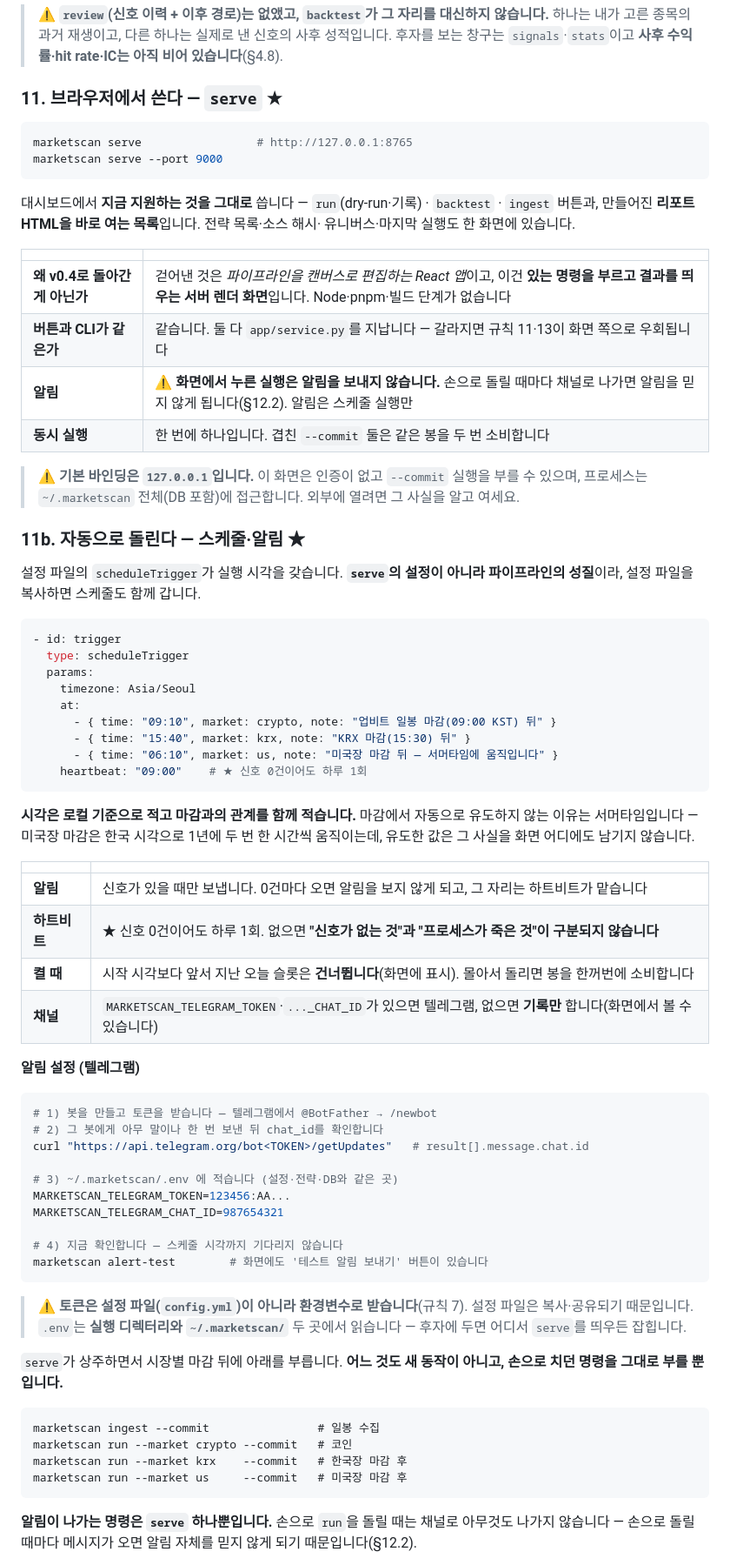
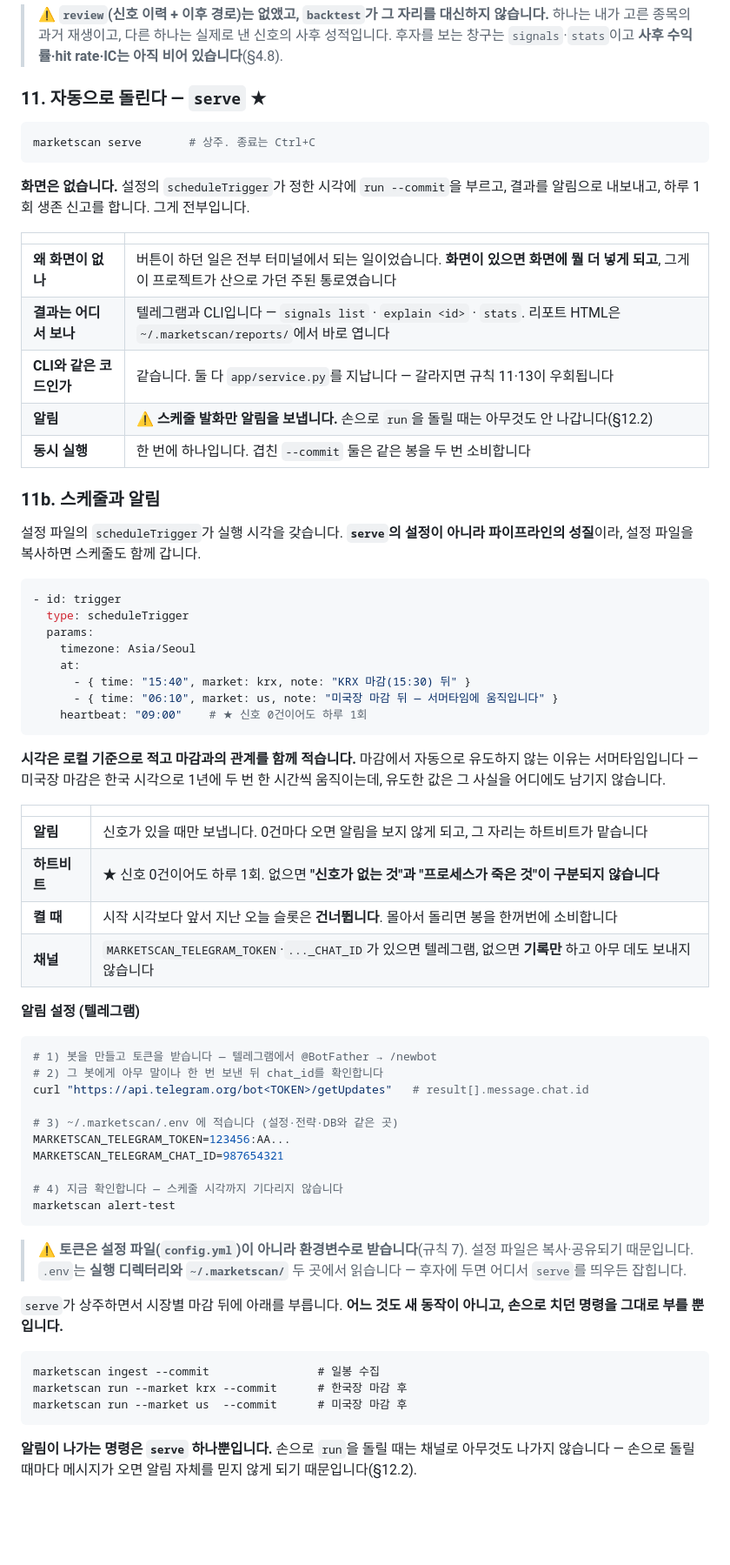
Before and after one commit to s4ng/stockscan, a Markdown page: README.md, the part around one of its changes. Shown at 87% size. Drawn GitHub-style; blank space fills up the shorter version.

````diff
--- a/README.md
+++ b/README.md
@@ -422,29 +456,24 @@ instruments: [krx:005930, nasdaq:AAPL, upbit:KRW-BTC]
 > 하나는 내가 고른 종목의 과거 재생이고, 다른 하나는 실제로 낸 신호의 사후 성적입니다.
 > 후자를 보는 창구는 `signals`·`stats`이고 **사후 수익률·hit rate·IC는 아직 비어 있습니다**(§4.8).
 
-### 11. 브라우저에서 쓴다 — `serve` ★
+### 11. 자동으로 돌린다 — `serve` ★
 
 ```bash
-marketscan serve                 # http://127.0.0.1:8765
-marketscan serve --port 9000
+marketscan serve       # 상주. 종료는 Ctrl+C
 ```
 
-대시보드에서 **지금 지원하는 것을 그대로** 씁니다 — `run`(dry-run·기록) · `backtest` ·
-`ingest` 버튼과, 만들어진 **리포트 HTML을 바로 여는 목록**입니다. 전략 목록·소스 해시·
-유니버스·마지막 실행도 한 화면에 있습니다.
+**화면은 없습니다.** 설정의 `scheduleTrigger`가 정한 시각에 `run --commit`을 부르고,
+결과를 알림으로 내보내고, 하루 1회 생존 신고를 합니다. 그게 전부입니다.
 
 | | |
 | :--- | :--- |
-| **왜 v0.4로 돌아간 게 아닌가** | 걷어낸 것은 *파이프라인을 캔버스로 편집하는 React 앱*이고, 이건 **있는 명령을 부르고 결과를 띄우는 서버 렌더 화면**입니다. Node·pnpm·빌드 단계가 없습니다 |
-| **버튼과 CLI가 같은가** | 같습니다. 둘 다 `app/service.py`를 지납니다 — 갈라지면 규칙 11·13이 화면 쪽으로 우회됩니다 |
-| **알림** | ⚠️ **화면에서 누른 실행은 알림을 보내지 않습니다.** 손으로 돌릴 때마다 채널로 나가면 알림을 믿지 않게 됩니다(§12.2). 알림은 스케줄 실행만 |
+| **왜 화면이 없나** | 버튼이 하던 일은 전부 터미널에서 되는 일이었습니다. **화면이 있으면 화면에 뭘 더 넣게 되고**, 그게 이 프로젝트가 산으로 가던 주된 통로였습니다 |
+| **결과는 어디서 보나** | 텔레그램과 CLI입니다 — `signals list` · `explain <id>` · `stats`. 리포트 HTML은 `~/.marketscan/reports/`에서 바로 엽니다 |
+| **CLI와 같은 코드인가** | 같습니다. 둘 다 `app/service.py`를 지납니다 — 갈라지면 규칙 11·13이 우회됩니다 |
+| **알림** | ⚠️ **스케줄 발화만 알림을 보냅니다.** 손으로 `run`을 돌릴 때는 아무것도 안 나갑니다(§12.2) |
 | **동시 실행** | 한 번에 하나입니다. 겹친 `--commit` 둘은 같은 봉을 두 번 소비합니다 |
 
-> ⚠️ **기본 바인딩은 `127.0.0.1`입니다.** 이 화면은 인증이 없고 `--commit` 실행을 부를 수
-> 있으며, 프로세스는 `~/.marketscan` 전체(DB 포함)에 접근합니다. 외부에 열려면 그 사실을
-> 알고 여세요.
-
-### 11b. 자동으로 돌린다 — 스케줄·알림 ★
+### 11b. 스케줄과 알림
 
 설정 파일의 `scheduleTrigger`가 실행 시각을 갖습니다. **`serve`의 설정이 아니라
 파이프라인의 성질**이라, 설정 파일을 복사하면 스케줄도 함께 갑니다.
@@ -455,7 +484,6 @@ marketscan serve --port 9000
   params:
     timezone: Asia/Seoul
     at:
-      - { time: "09:10", market: crypto, note: "업비트 일봉 마감(09:00 KST) 뒤" }
       - { time: "15:40", market: krx, note: "KRX 마감(15:30) 뒤" }
       - { time: "06:10", market: us, note: "미국장 마감 뒤 — 서머타임에 움직입니다" }
     heartbeat: "09:00"    # ★ 신호 0건이어도 하루 1회
@@ -463,14 +491,14 @@ marketscan serve --port 9000
 
 **시각은 로컬 기준으로 적고 마감과의 관계를 함께 적습니다.** 마감에서 자동으로 유도하지
 않는 이유는 서머타임입니다 — 미국장 마감은 한국 시각으로 1년에 두 번 한 시간씩 움직이는데,
-유도한 값은 그 사실을 화면 어디에도 남기지 않습니다.
+유도한 값은 그 사실을 어디에도 남기지 않습니다.
 
 | | |
 | :--- | :--- |
 | **알림** | 신호가 있을 때만 보냅니다. 0건마다 오면 알림을 보지 않게 되고, 그 자리는 하트비트가 맡습니다 |
 | **하트비트** | ★ 신호 0건이어도 하루 1회. 없으면 **"신호가 없는 것"과 "프로세스가 죽은 것"이 구분되지 않습니다** |
-| **켤 때** | 시작 시각보다 앞서 지난 오늘 슬롯은 **건너뜁니다**(화면에 표시). 몰아서 돌리면 봉을 한꺼번에 소비합니다 |
-| **채널** | `MARKETSCAN_TELEGRAM_TOKEN`·`..._CHAT_ID`가 있으면 텔레그램, 없으면 **기록만** 합니다(화면에서 볼 수 있습니다) |
+| **켤 때** | 시작 시각보다 앞서 지난 오늘 슬롯은 **건너뜁니다**. 몰아서 돌리면 봉을 한꺼번에 소비합니다 |
+| **채널** | `MARKETSCAN_TELEGRAM_TOKEN`·`..._CHAT_ID`가 있으면 텔레그램, 없으면 **기록만** 하고 아무 데도 보내지 않습니다 |
 
 **알림 설정 (텔레그램)**
 
@@ -484,7 +512,7 @@ MARKETSCAN_TELEGRAM_TOKEN=123456:AA...
 MARKETSCAN_TELEGRAM_CHAT_ID=987654321
 
 # 4) 지금 확인합니다 — 스케줄 시각까지 기다리지 않습니다
-marketscan alert-test        # 화면에도 '테스트 알림 보내기' 버튼이 있습니다
+marketscan alert-test
 ```
 
 > ⚠️ **토큰은 설정 파일(`config.yml`)이 아니라 환경변수로 받습니다**(규칙 7).
@@ -496,9 +524,8 @@ marketscan alert-test        # 화면에도 '테스트 알림 보내기' 버튼
 
 ```
 marketscan ingest --commit                # 일봉 수집
-marketscan run --market crypto --commit   # 코인
-marketscan run --market krx    --commit   # 한국장 마감 후
-marketscan run --market us     --commit   # 미국장 마감 후
+marketscan run --market krx --commit      # 한국장 마감 후
+marketscan run --market us  --commit      # 미국장 마감 후
 ```
 
 **알림이 나가는 명령은 `serve` 하나뿐입니다.** 손으로 `run`을 돌릴 때는 채널로 아무것도
````
Also changed, not shown: other parts of README.md (+159 -92 lines), ARCHITECTURE.md (+74 -79 lines), CLAUDE.md (+73 -67 lines).
